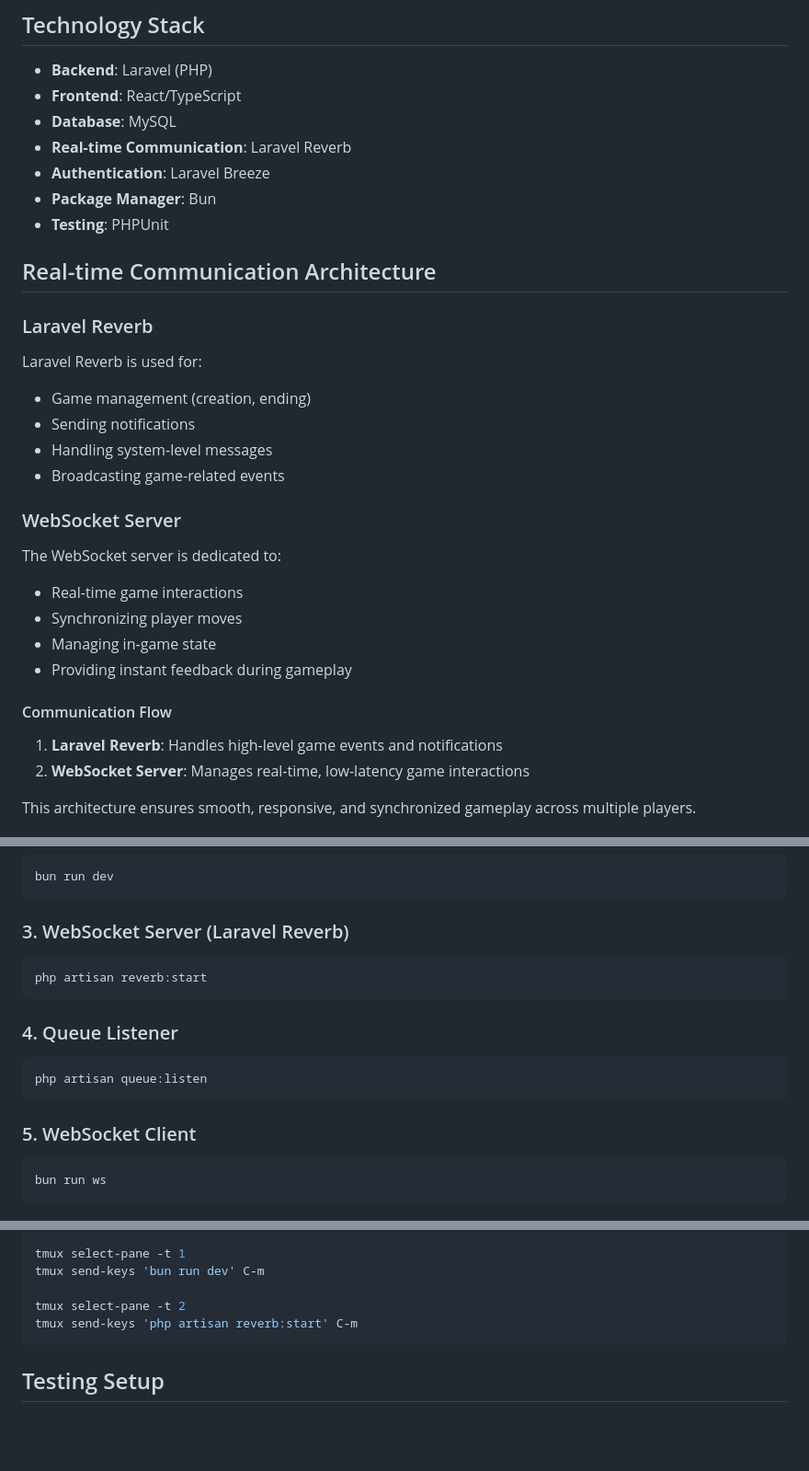
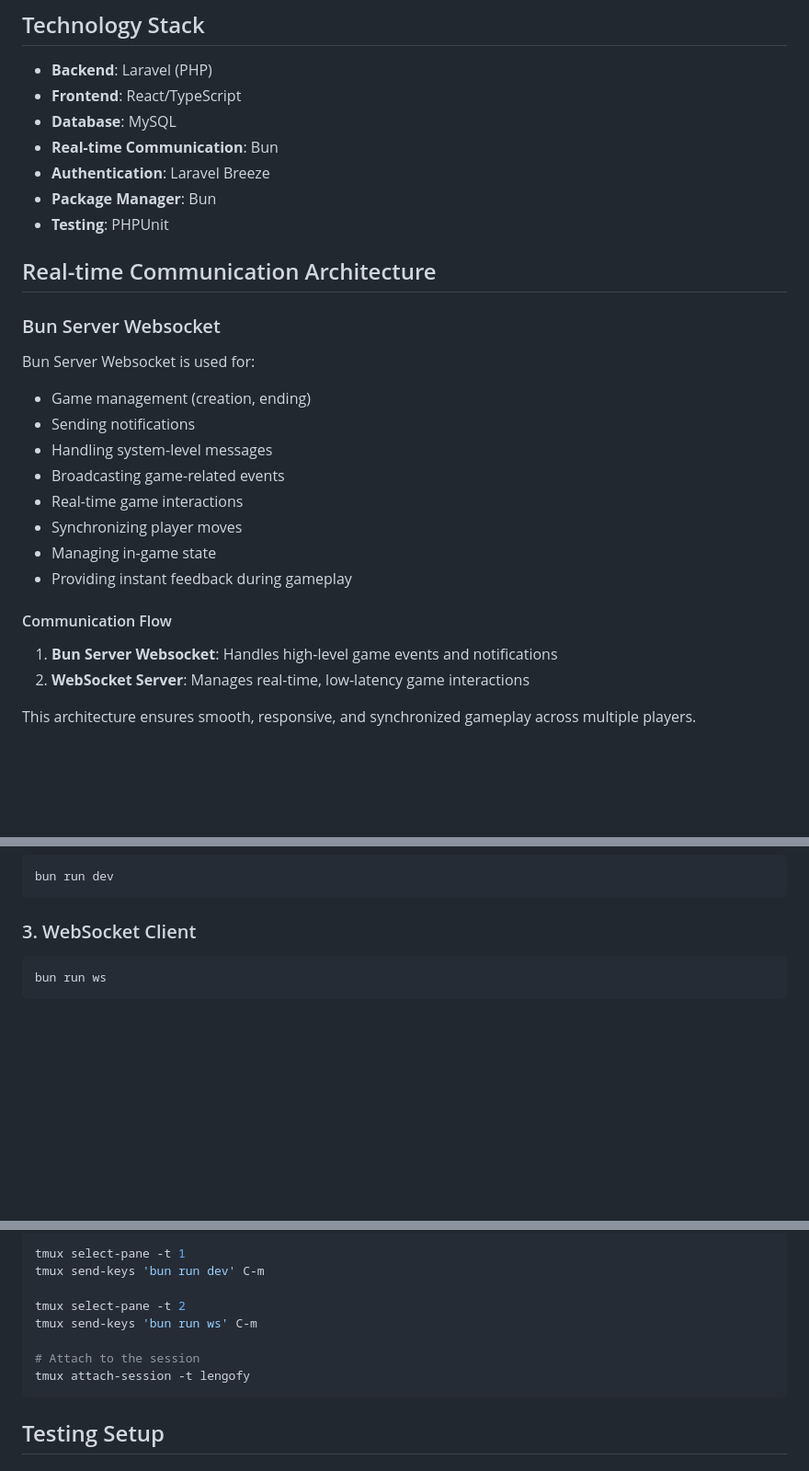
Before and after one commit to irvingzamora28/lengofy, a Markdown page: README.md, 3 parts joined by grey strips. Shown at 92% size. GitHub-like rendering; blank space fills up the shorter version.

Commit message:
docs: Update README to reflect changes in real-time communication architecture and server setup

````diff
--- a/README.md
+++ b/README.md
@@ -29,29 +29,26 @@ Lengofy is an innovative language learning platform designed to make language ac
 - **Backend**: Laravel (PHP)
 - **Frontend**: React/TypeScript
 - **Database**: MySQL
-- **Real-time Communication**: Laravel Reverb
+- **Real-time Communication**: Bun
 - **Authentication**: Laravel Breeze
 - **Package Manager**: Bun
 - **Testing**: PHPUnit
 
 ## Real-time Communication Architecture
 
-### Laravel Reverb
-Laravel Reverb is used for:
+### Bun Server Websocket
+Bun Server Websocket is used for:
 - Game management (creation, ending)
 - Sending notifications
 - Handling system-level messages
 - Broadcasting game-related events
-
-### WebSocket Server
-The WebSocket server is dedicated to:
 - Real-time game interactions
 - Synchronizing player moves
 - Managing in-game state
 - Providing instant feedback during gameplay
 
 #### Communication Flow
-1. **Laravel Reverb**: Handles high-level game events and notifications
+1. **Bun Server Websocket**: Handles high-level game events and notifications
 2. **WebSocket Server**: Manages real-time, low-latency game interactions
 
 This architecture ensures smooth, responsive, and synchronized gameplay across multiple players.
@@ -147,17 +144,7 @@ php artisan serve
 bun run dev
 ```
 
-### 3. WebSocket Server (Laravel Reverb)
-```bash
-php artisan reverb:start
-```
-
-### 4. Queue Listener
-```bash
-php artisan queue:listen
-```
-
-### 5. WebSocket Client
+### 3. WebSocket Client
 ```bash
 bun run ws
 ```
@@ -180,7 +167,10 @@ tmux select-pane -t 1
 tmux send-keys 'bun run dev' C-m
 
 tmux select-pane -t 2
-tmux send-keys 'php artisan reverb:start' C-m
+tmux send-keys 'bun run ws' C-m
+
+# Attach to the session
+tmux attach-session -t lengofy
 ```
 
 ## Testing Setup
````
